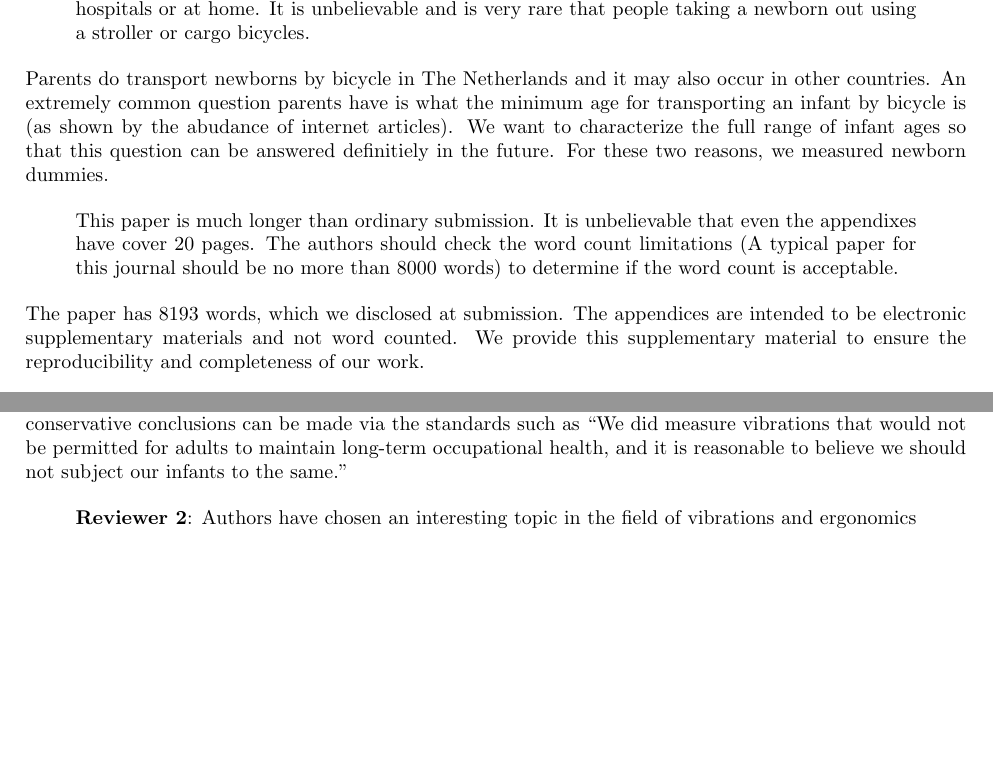
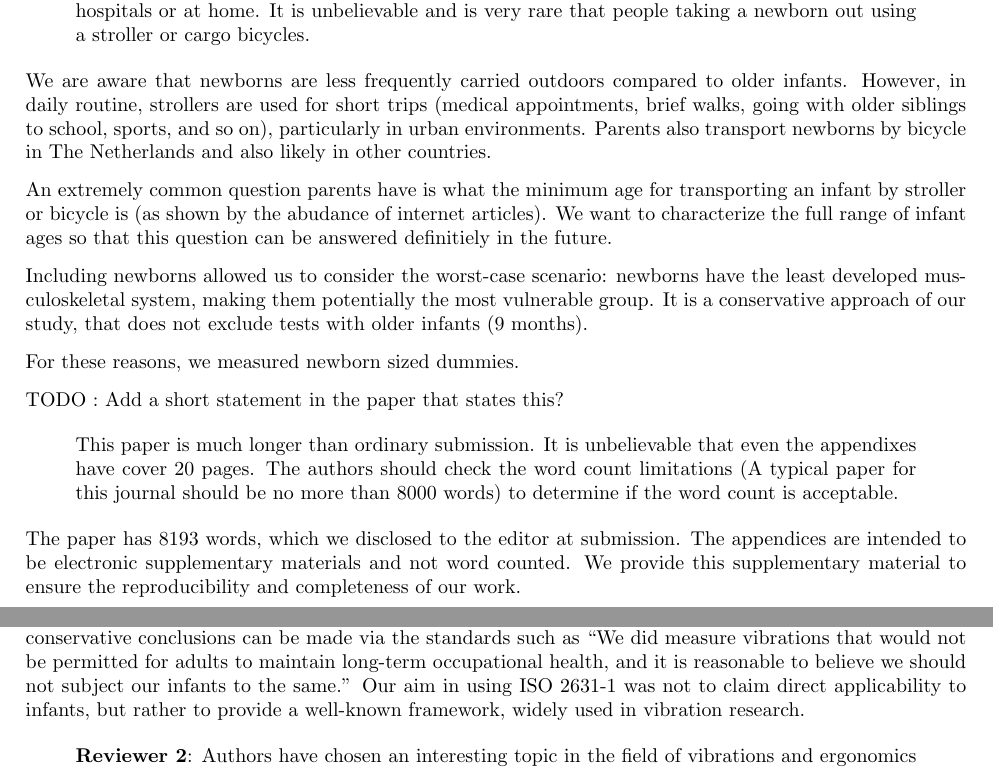
Before and after one commit to mechmotum/baby-vibration, a LaTeX letter (review/review-response.tex): two parts of pages 1 and 2 of 4, joined at a grey line, cut so that both start at the same text, the shorter picture padded with empty space. Compiled offline with pdfLaTeX.

Commit message:
Add some of Gabriele's wording to the review letter.

```diff
--- a/review/review-response.tex
+++ b/review/review-response.tex
@@ -50,12 +50,25 @@ TODO
   rare that people taking a newborn out using a stroller or cargo bicycles.
 \end{displayquote}
 
-Parents do transport newborns by bicycle in The Netherlands and it may also
-occur in other countries. An extremely common question parents have is what the
-minimum age for transporting an infant by bicycle is (as shown by the abudance
-of internet articles). We want to characterize the full range of infant ages so
-that this question can be answered definitiely in the future. For these two
-reasons, we measured newborn dummies.
+We are aware that newborns are less frequently carried outdoors compared to
+older infants. However, in daily routine, strollers are used for short trips
+(medical appointments, brief walks, going with older siblings to school,
+sports, and so on), particularly in urban environments. Parents also transport
+newborns by bicycle in The Netherlands and also likely in other countries.
+
+An extremely common question parents have is what the minimum age for
+transporting an infant by stroller or bicycle is (as shown by the abudance of
+internet articles). We want to characterize the full range of infant ages so
+that this question can be answered definitiely in the future.
+
+Including newborns allowed us to consider the worst-case scenario: newborns
+have the least developed musculoskeletal system, making them potentially the
+most vulnerable group. It is a conservative approach of our study, that does
+not exclude tests with older infants (9 months).
+
+For these reasons, we measured newborn sized dummies.
+
+TODO : Add a short statement in the paper that states this?
 
 \begin{displayquote}
   This paper is much longer than ordinary submission. It is unbelievable that
@@ -64,10 +77,12 @@ reasons, we measured newborn dummies.
   8000 words) to determine if the word count is acceptable.
 \end{displayquote}
 
-The paper has 8193 words, which we disclosed at submission. The appendices are
-intended to be electronic supplementary materials and not word counted. We
-provide this supplementary material to ensure the reproducibility and
-completeness of our work.
+The paper has 8193 words, which we disclosed to the editor at submission. The
+appendices are intended to be electronic supplementary materials and not word
+counted. We provide this supplementary material to ensure the reproducibility
+and completeness of our work.
+
+TODO : Separate appendices into a new PDF and name it supplementary materials.
 
 \begin{displayquote}
   Unrelevant issues should be deleted to make the paper concise. An example is
@@ -117,7 +132,9 @@ references because we want to benchmark against something rather than nothing.
 We believe that conservative conclusions can be made via the standards such as
 ``We did measure vibrations that would not be permitted for adults to maintain
 long-term occupational health, and it is reasonable to believe we should not
-subject our infants to the same.''
+subject our infants to the same.'' Our aim in using ISO 2631-1 was not to claim
+direct applicability to infants, but rather to provide a well-known framework,
+widely used in vibration research.
 
 \begin{displayquote}
   \textbf{Reviewer 2}: Authors have chosen an interesting topic in the field of
```
